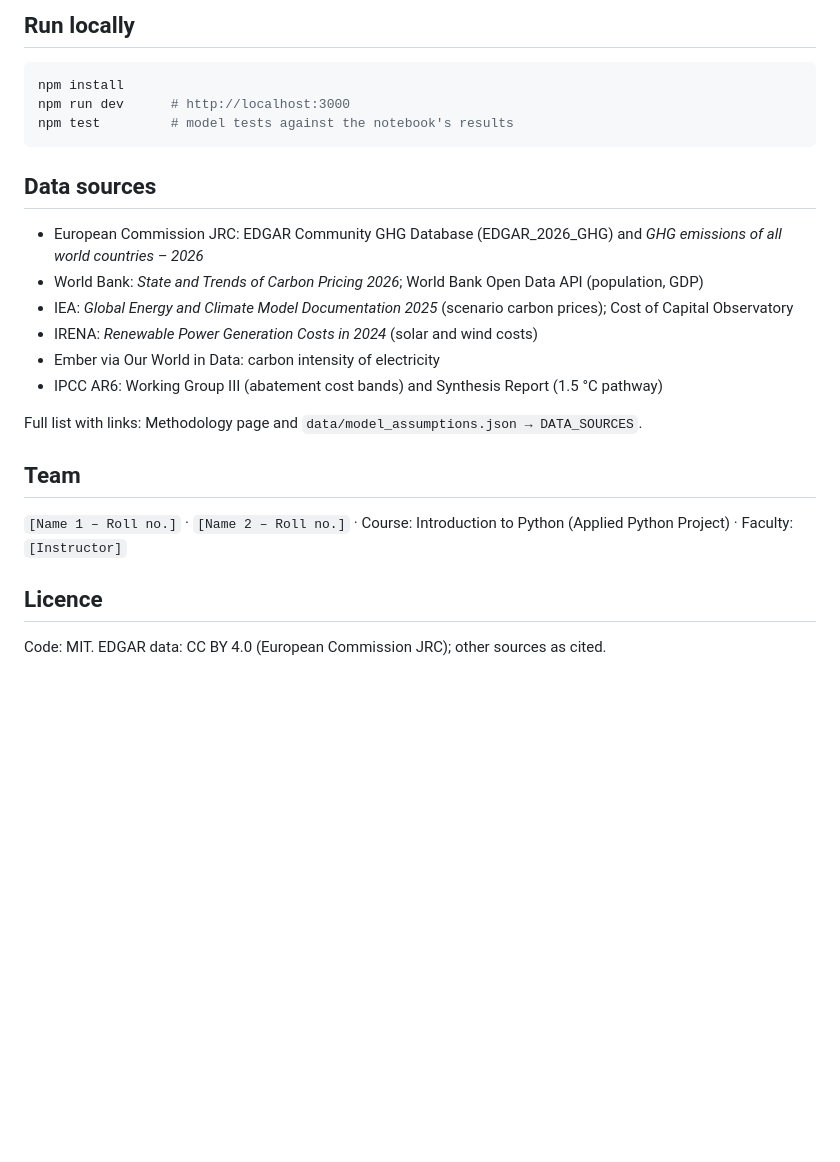
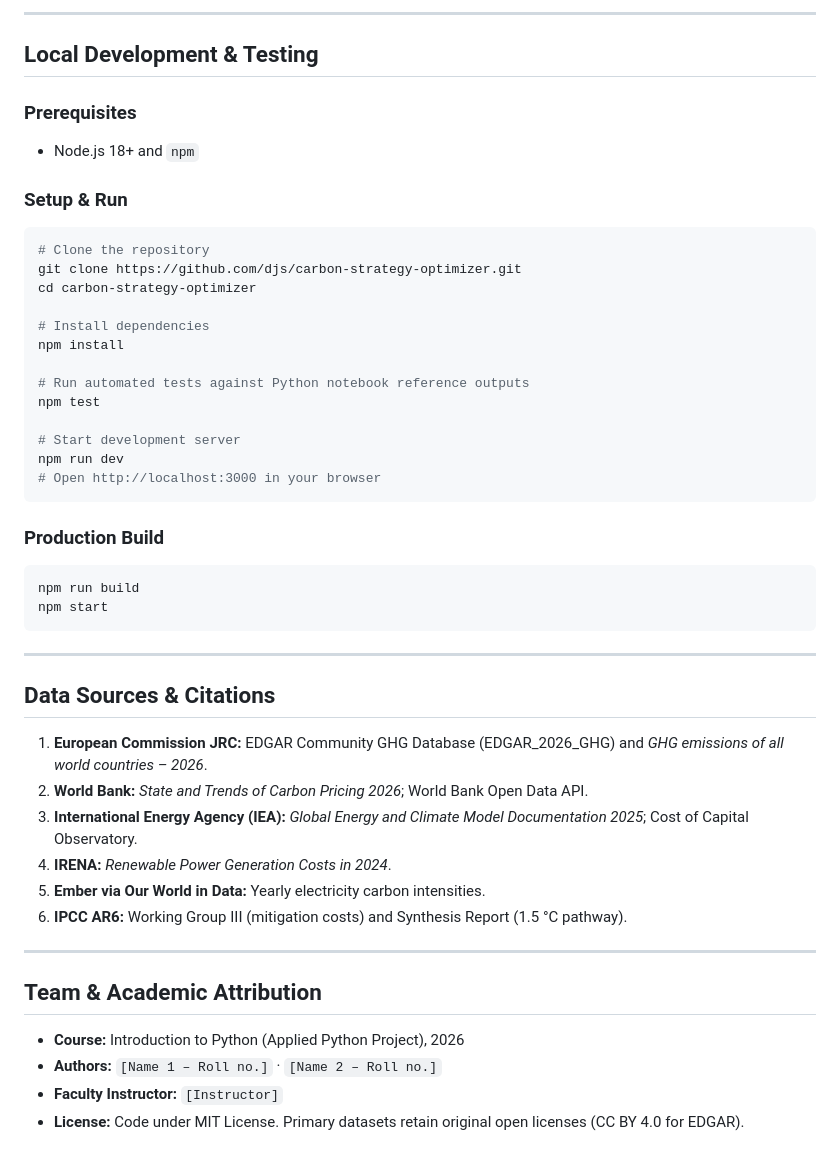
Before and after one commit to dharmic-js/carbon-portal, a Markdown page: README.md, the part around one of its changes. GitHub-like rendering; blank space fills up the shorter version.

````diff
--- a/README.md
+++ b/README.md
@@ -53,27 +89,50 @@ The website re-implements the notebook formulas in TypeScript (`lib/model.ts`, e
 
-## Run locally
+---
 
+## Local Development & Testing
+
+### Prerequisites
+- Node.js 18+ and `npm`
+
+### Setup & Run
 ```bash
+# Clone the repository
+git clone https://github.com/djs/carbon-strategy-optimizer.git
+cd carbon-strategy-optimizer
+
+# Install dependencies
 npm install
-npm run dev      # http://localhost:3000
-npm test         # model tests against the notebook's results
+
+# Run automated tests against Python notebook reference outputs
+npm test
+
+# Start development server
+npm run dev
+# Open http://localhost:3000 in your browser
 ```
 
-## Data sources
+### Production Build
+```bash
+npm run build
+npm start
+```
 
-- European Commission JRC: EDGAR Community GHG Database (EDGAR_2026_GHG) and *GHG emissions of all world countries – 2026*
-- World Bank: *State and Trends of Carbon Pricing 2026*; World Bank Open Data API (population, GDP)
-- IEA: *Global Energy and Climate Model Documentation 2025* (scenario carbon prices); Cost of Capital Observatory
-- IRENA: *Renewable Power Generation Costs in 2024* (solar and wind costs)
-- Ember via Our World in Data: carbon intensity of electricity
-- IPCC AR6: Working Group III (abatement cost bands) and Synthesis Report (1.5 °C pathway)
+---
 
-Full list with links: Methodology page and `data/model_assumptions.json → DATA_SOURCES`.
+## Data Sources & Citations
 
-## Team
+1. **European Commission JRC:** EDGAR Community GHG Database (EDGAR_2026_GHG) and *GHG emissions of all world countries – 2026*.
+2. **World Bank:** *State and Trends of Carbon Pricing 2026*; World Bank Open Data API.
+3. **International Energy Agency (IEA):** *Global Energy and Climate Model Documentation 2025*; Cost of Capital Observatory.
+4. **IRENA:** *Renewable Power Generation Costs in 2024*.
+5. **Ember via Our World in Data:** Yearly electricity carbon intensities.
+6. **IPCC AR6:** Working Group III (mitigation costs) and Synthesis Report (1.5 °C pathway).
 
-`[Name 1 – Roll no.]` · `[Name 2 – Roll no.]` · Course: Introduction to Python (Applied Python Project) · Faculty: `[Instructor]`
+---
 
-## Licence
+## Team & Academic Attribution
 
-Code: MIT. EDGAR data: CC BY 4.0 (European Commission JRC); other sources as cited.
+- **Course:** Introduction to Python (Applied Python Project), 2026
+- **Authors:** `[Name 1 – Roll no.]` · `[Name 2 – Roll no.]`
+- **Faculty Instructor:** `[Instructor]`
+- **License:** Code under MIT License. Primary datasets retain original open licenses (CC BY 4.0 for EDGAR).
````
Also changed, not shown: other parts of README.md (+70 -34 lines), docs/screenshots/01_home_kpis.png (added), docs/screenshots/02_historical_charts.png (added), docs/screenshots/03_market_priority_matrix.png (added), docs/screenshots/04_fund_simulator.png (added), docs/screenshots/05_methodology.png (added).
